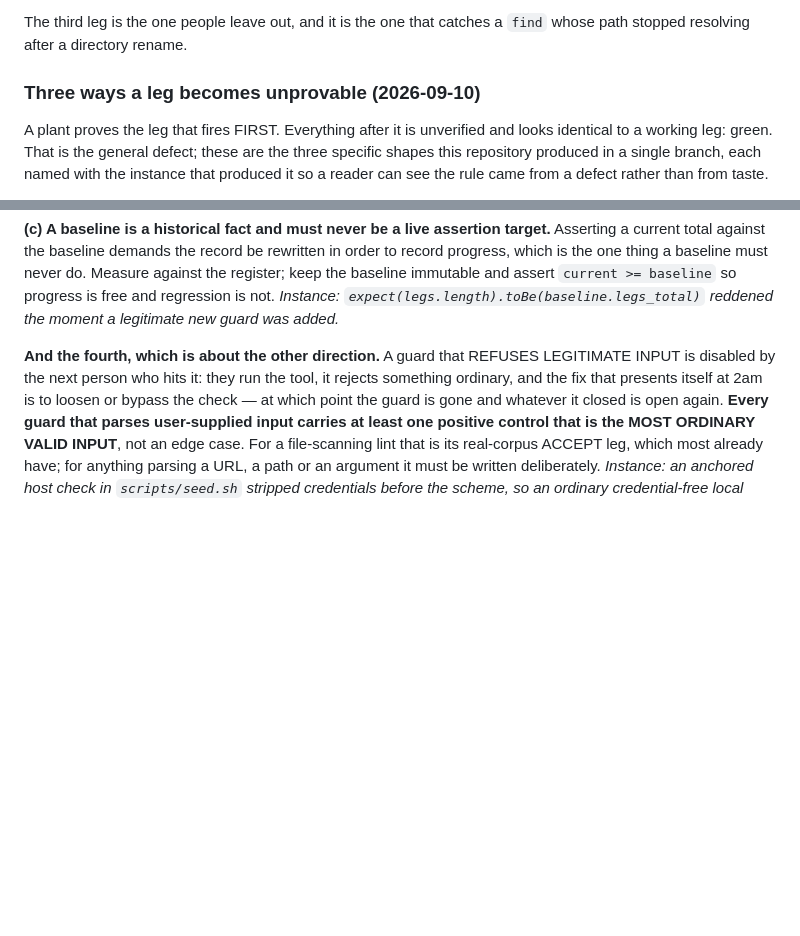
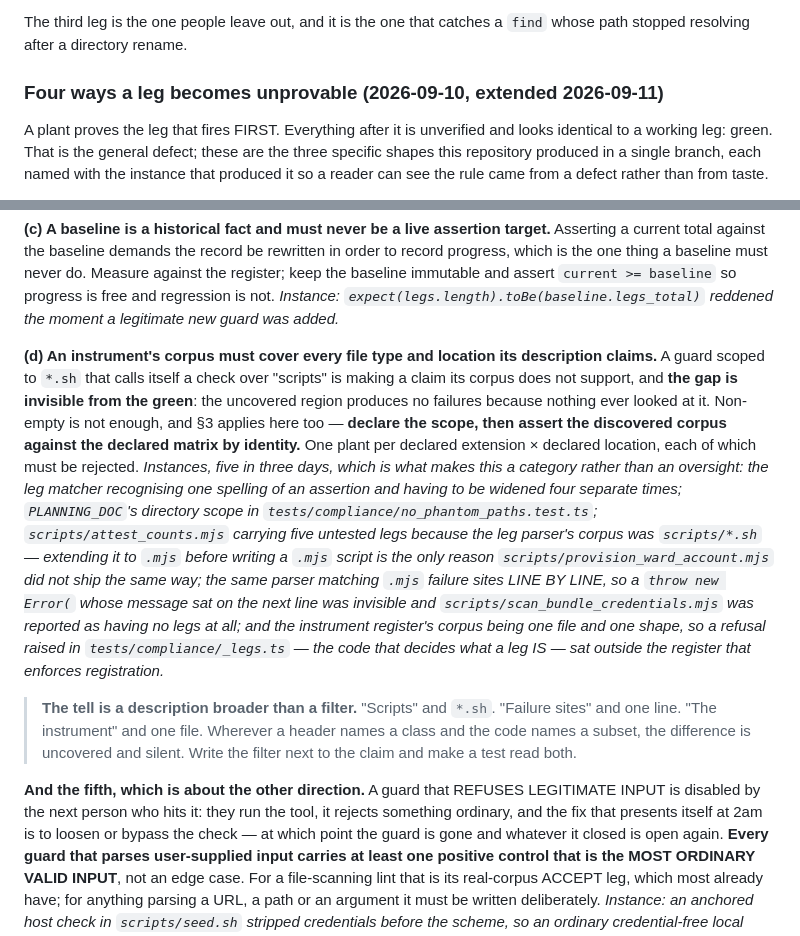
Before and after one commit to Paddie-Health-Ltd/OpenBed-NG, a Markdown page: .claude/rules/test-conventions.md, 2 parts joined by grey strips. Drawn GitHub-style; blank space fills up the shorter version.

Commit message:
test-conventions 2(d): a description broader than its filter
FIVE INSTANCES IN THREE DAYS, which is what makes it a category rather than an
oversight. Each time an instrument described a class and its code matched a
subset, and each time the difference was invisible from the green -- the
uncovered region produces no failures because nothing looked at it.

  1. The leg matcher recognising one spelling of an assertion, widened four
     separate times, once for each way a test happened to be written.
  2. PLANNING_DOC's directory scope in no_phantom_paths.test.ts.
  3. attest_counts.mjs carrying five untested legs because the leg parser's
     corpus was scripts/*.sh. Extending it to .mjs BEFORE writing a .mjs script
     is the only reason provision_ward_account.mjs did not ship the same way.
  4. That same parser matching .mjs failure sites LINE BY LINE, so a
     `throw new Error(` whose message sat on the next line was invisible --
     scan_bundle_credentials.mjs was reported as having no legs at all.
  5. The instrument register's corpus being one file and one shape, so a refusal
     raised in _legs.ts, the code that decides what a leg IS, sat outside the
     register that enforces registration.

THE RULE IS NOT "ASSERT NON-EMPTY". That is already section 2's third leg and it
does not reach this: a corpus can be large and still never touch a declared
corner. Section 3 applies instead -- declare the scope, then assert the
discovered corpus against the declared MATRIX by identity, one plant per
declared extension x declared location.

THE TELL, written down so it is recognisable next time: a header that names a
class beside code that names a subset. "Scripts" and *.sh. "Failure sites" and
one line. "The instrument" and one file.

Numbered (d) alongside (a)-(c), so the entry that follows -- the one about a
guard refusing legitimate input, which is about the other direction -- becomes
the fifth rather than the fourth. Both applications landed in the previous
commit: the bundle guard's ten-cell corpus matrix, and the leg parser reading
whole files.

Co-Authored-By: Claude Opus 5 (1M context) <noreply@anthropic.com>

```diff
--- a/.claude/rules/test-conventions.md
+++ b/.claude/rules/test-conventions.md
@@ -52,7 +52,7 @@ The reason all three are required:
 The third leg is the one people leave out, and it is the one that catches a
 `find` whose path stopped resolving after a directory rename.
 
-### Three ways a leg becomes unprovable (2026-09-10)
+### Four ways a leg becomes unprovable (2026-09-10, extended 2026-09-11)
 
 A plant proves the leg that fires FIRST. Everything after it is unverified and
 looks identical to a working leg: green. That is the general defect; these are
@@ -85,7 +85,33 @@ never do. Measure against the register; keep the baseline immutable and assert
 `expect(legs.length).toBe(baseline.legs_total)` reddened the moment a legitimate
 new guard was added.*
 
-**And the fourth, which is about the other direction.** A guard that REFUSES
+**(d) An instrument's corpus must cover every file type and location its
+description claims.** A guard scoped to `*.sh` that calls itself a check over
+"scripts" is making a claim its corpus does not support, and **the gap is
+invisible from the green**: the uncovered region produces no failures because
+nothing ever looked at it. Non-empty is not enough, and §3 applies here too —
+**declare the scope, then assert the discovered corpus against the declared
+matrix by identity.** One plant per declared extension × declared location, each
+of which must be rejected. *Instances, five in three days, which is what makes
+this a category rather than an oversight: the leg matcher recognising one
+spelling of an assertion and having to be widened four separate times;
+`PLANNING_DOC`'s directory scope in `tests/compliance/no_phantom_paths.test.ts`;
+`scripts/attest_counts.mjs` carrying five untested legs because the leg parser's
+corpus was `scripts/*.sh` — extending it to `.mjs` before writing a `.mjs`
+script is the only reason `scripts/provision_ward_account.mjs` did not ship the
+same way; the same parser matching `.mjs` failure sites LINE BY LINE, so a
+`throw new Error(` whose message sat on the next line was invisible and
+`scripts/scan_bundle_credentials.mjs` was reported as having no legs at all; and
+the instrument register's corpus being one file and one shape, so a refusal
+raised in `tests/compliance/_legs.ts` — the code that decides what a leg IS —
+sat outside the register that enforces registration.*
+
+> **The tell is a description broader than a filter.** "Scripts" and `*.sh`.
+> "Failure sites" and one line. "The instrument" and one file. Wherever a header
+> names a class and the code names a subset, the difference is uncovered and
+> silent. Write the filter next to the claim and make a test read both.
+
+**And the fifth, which is about the other direction.** A guard that REFUSES
 LEGITIMATE INPUT is disabled by the next person who hits it: they run the tool,
 it rejects something ordinary, and the fix that presents itself at 2am is to
 loosen or bypass the check — at which point the guard is gone and whatever it
```
